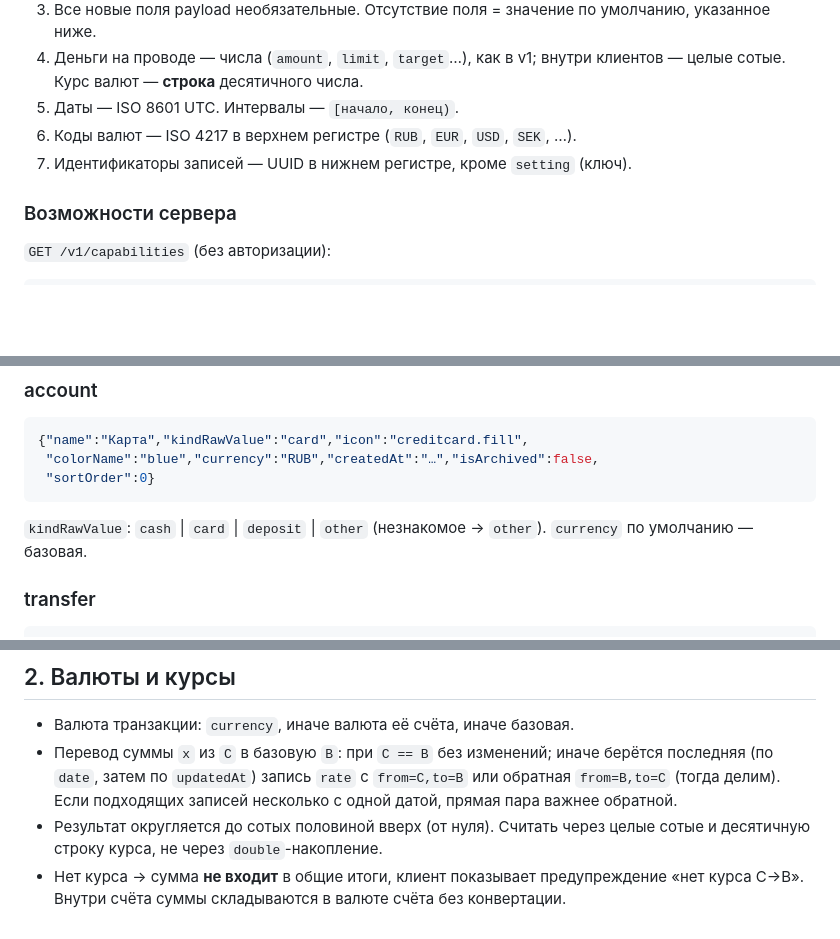
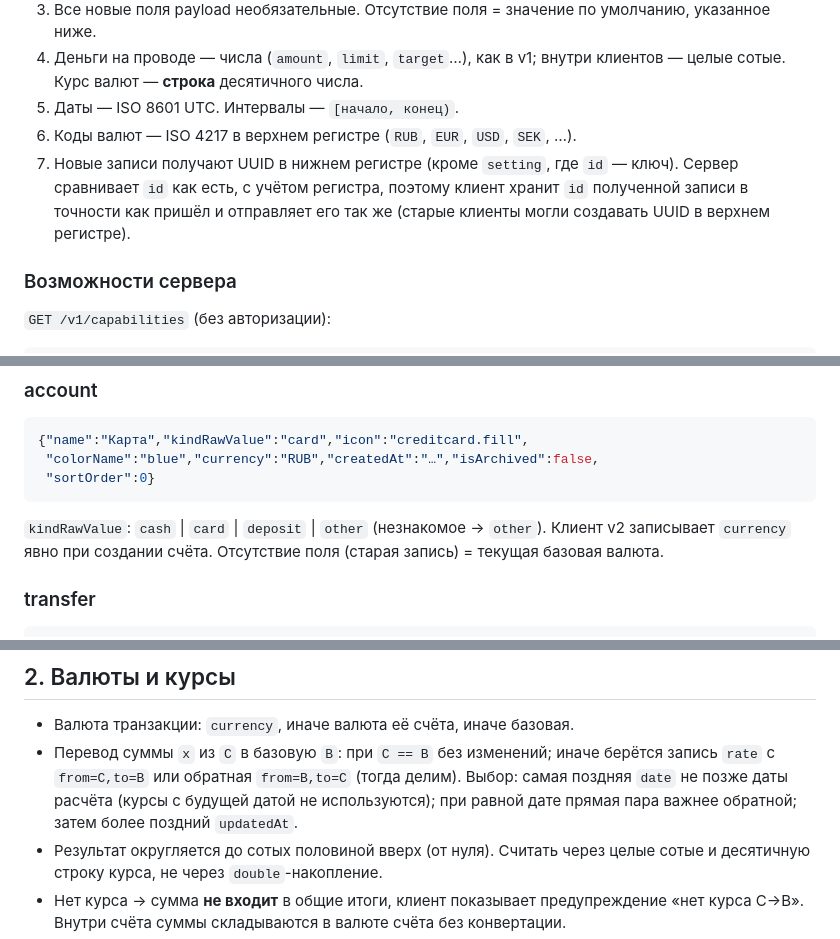
Before and after one commit to wt1902/BalanceServer, a Markdown page: docs/CONTRACT_V2.md, 3 parts joined by grey strips. GitHub-like rendering; blank space fills up the shorter version.

````diff
--- a/docs/CONTRACT_V2.md
+++ b/docs/CONTRACT_V2.md
@@ -24,7 +24,10 @@ tombstone и last-write-wins не меняются. Клиент v1 продол
    внутри клиентов — целые сотые. Курс валют — **строка** десятичного числа.
 5. Даты — ISO 8601 UTC. Интервалы — `[начало, конец)`.
 6. Коды валют — ISO 4217 в верхнем регистре (`RUB`, `EUR`, `USD`, `SEK`, …).
-7. Идентификаторы записей — UUID в нижнем регистре, кроме `setting` (ключ).
+7. Новые записи получают UUID в нижнем регистре (кроме `setting`, где `id` —
+   ключ). Сервер сравнивает `id` как есть, с учётом регистра, поэтому клиент
+   хранит `id` полученной записи в точности как пришёл и отправляет его так же
+   (старые клиенты могли создавать UUID в верхнем регистре).
 
 ### Возможности сервера
 
@@ -70,7 +73,8 @@ tombstone и last-write-wins не меняются. Клиент v1 продол
 ```
 
 `kindRawValue`: `cash` | `card` | `deposit` | `other` (незнакомое → `other`).
-`currency` по умолчанию — базовая.
+Клиент v2 записывает `currency` явно при создании счёта. Отсутствие поля
+(старая запись) = текущая базовая валюта.
 
 ### transfer
 
@@ -146,9 +150,10 @@ tombstone и last-write-wins не меняются. Клиент v1 продол
 
 - Валюта транзакции: `currency`, иначе валюта её счёта, иначе базовая.
 - Перевод суммы `x` из `C` в базовую `B`: при `C == B` без изменений; иначе
-  берётся последняя (по `date`, затем по `updatedAt`) запись `rate` с
-  `from=C,to=B` или обратная `from=B,to=C` (тогда делим). Если подходящих
-  записей несколько с одной датой, прямая пара важнее обратной.
+  берётся запись `rate` с `from=C,to=B` или обратная `from=B,to=C` (тогда
+  делим). Выбор: самая поздняя `date` не позже даты расчёта (курсы с будущей
+  датой не используются); при равной дате прямая пара важнее обратной; затем
+  более поздний `updatedAt`.
 - Результат округляется до сотых половиной вверх (от нуля). Считать через
   целые сотые и десятичную строку курса, не через `double`-накопление.
 - Нет курса → сумма **не входит** в общие итоги, клиент показывает
````
Also changed, not shown: other parts of docs/CONTRACT_V2.md (+31 -7 lines).
